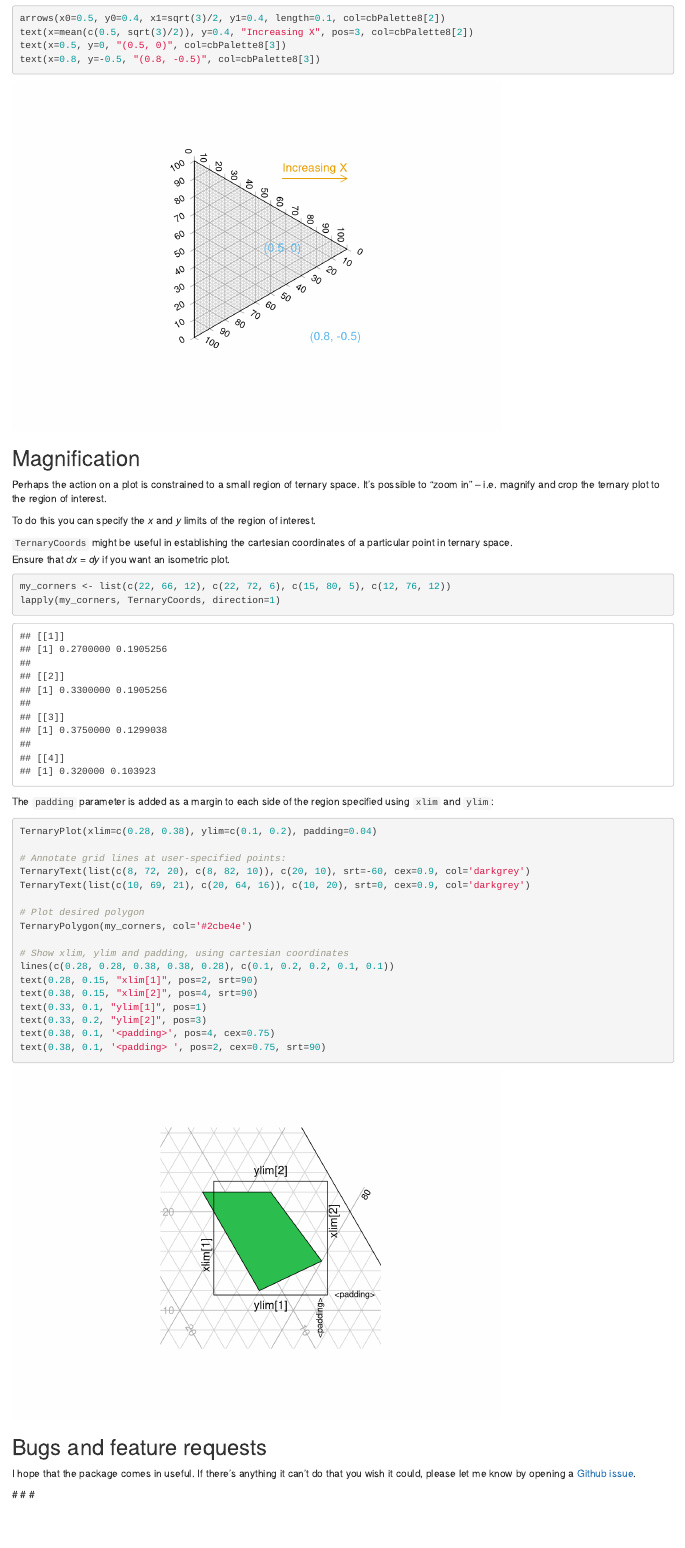
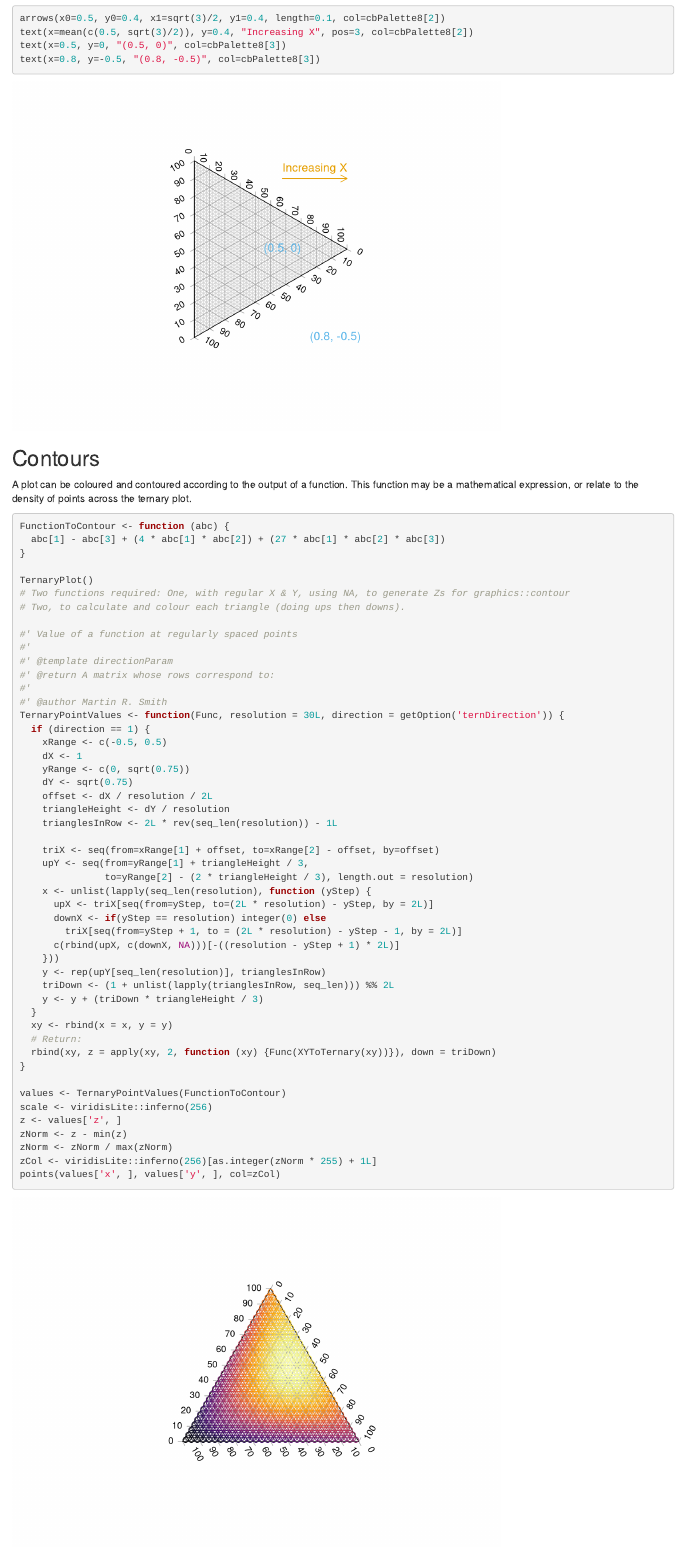
Before and after one commit to ms609/Ternary, an R Markdown document (vignettes/Using-Ternary.Rmd): the page in a window 1100 px wide, from 3590 px down. Rendered offline with R 4.5, knitr and Pandoc, with nearby package versions.

Commit message:
Preliminary implementation of contour colouring
Finesse to follow

````diff
--- a/R/TernaryPlot.R
+++ b/R/TernaryPlot.R
@@ -56,0 +80 @@ TernaryCoords <- function (abc, b_coord=NULL, c_coord=NULL, direction=getOption(
+    a <- xy[2] / sqrt(0.75)
@@ -56,0 +90 @@ TernaryCoords <- function (abc, b_coord=NULL, c_coord=NULL, direction=getOption(
+    a <- -xy[2] / sqrt(0.75)
--- a/vignettes/Using-Ternary.Rmd
+++ b/vignettes/Using-Ternary.Rmd
@@ -112,3 +112,59 @@ text(x=0.5, y=0, "(0.5, 0)", col=cbPalette8[3])
 text(x=0.8, y=-0.5, "(0.8, -0.5)", col=cbPalette8[3])
 ```
 
+## Contours
+
+A plot can be coloured and contoured according to the output of a function.
+This function may be a mathematical expression, or relate to the density
+of points across the ternary plot.
+
+```{r contours}
+FunctionToContour <- function (abc) {
+  abc[1] - abc[3] + (4 * abc[1] * abc[2]) + (27 * abc[1] * abc[2] * abc[3])
+}
+
+TernaryPlot()
+# Two functions required: One, with regular X & Y, using NA, to generate Zs for graphics::contour
+# Two, to calculate and colour each triangle (doing ups then downs).
+
+#' Value of a function at regularly spaced points
+#'
+#' @template directionParam
+#' @return A matrix whose rows correspond to:
+#'
+#' @author Martin R. Smith
+TernaryPointValues <- function(Func, resolution = 30L, direction = getOption('ternDirection')) {
+  if (direction == 1) {
+    xRange <- c(-0.5, 0.5)
+    dX <- 1
+    yRange <- c(0, sqrt(0.75))
+    dY <- sqrt(0.75)
+    offset <- dX / resolution / 2L
+    triangleHeight <- dY / resolution
+    trianglesInRow <- 2L * rev(seq_len(resolution)) - 1L
+
+    triX <- seq(from=xRange[1] + offset, to=xRange[2] - offset, by=offset)
+    upY <- seq(from=yRange[1] + triangleHeight / 3,
+               to=yRange[2] - (2 * triangleHeight / 3), length.out = resolution)
+    x <- unlist(lapply(seq_len(resolution), function (yStep) {
+      upX <- triX[seq(from=yStep, to=(2L * resolution) - yStep, by = 2L)]
+      downX <- if(yStep == resolution) integer(0) else
+        triX[seq(from=yStep + 1, to = (2L * resolution) - yStep - 1, by = 2L)]
+      c(rbind(upX, c(downX, NA)))[-((resolution - yStep + 1) * 2L)]
+    }))
+    y <- rep(upY[seq_len(resolution)], trianglesInRow)
+    triDown <- (1 + unlist(lapply(trianglesInRow, seq_len))) %% 2L
+    y <- y + (triDown * triangleHeight / 3)
+  }
+  xy <- rbind(x = x, y = y)
+  # Return:
+  rbind(xy, z = apply(xy, 2, function (xy) {Func(XYToTernary(xy))}), down = triDown)
+}
+
+values <- TernaryPointValues(FunctionToContour)
+scale <- viridisLite::inferno(256)
+z <- values['z', ]
+zNorm <- z - min(z)
+zNorm <- zNorm / max(zNorm)
+zCol <- viridisLite::inferno(256)[as.integer(zNorm * 255) + 1L]
+points(values['x', ], values['y', ], col=zCol)
````
Also changed, not shown: NEWS.md (+2 -1 lines), R/TernaryPlot.R (52 more changed lines), vignettes/Using-Ternary.Rmd (38 more changed lines), 4 other files.
